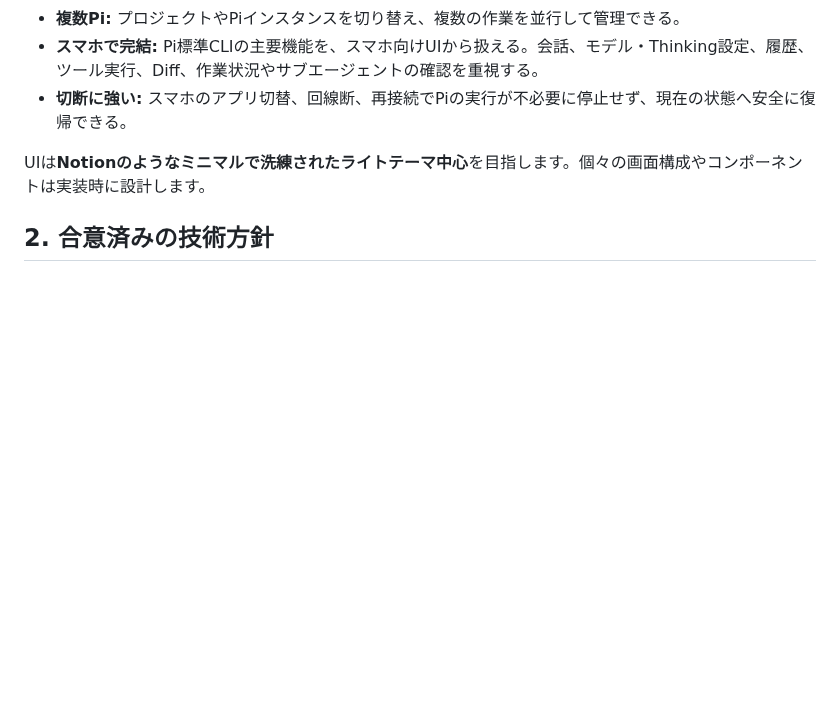
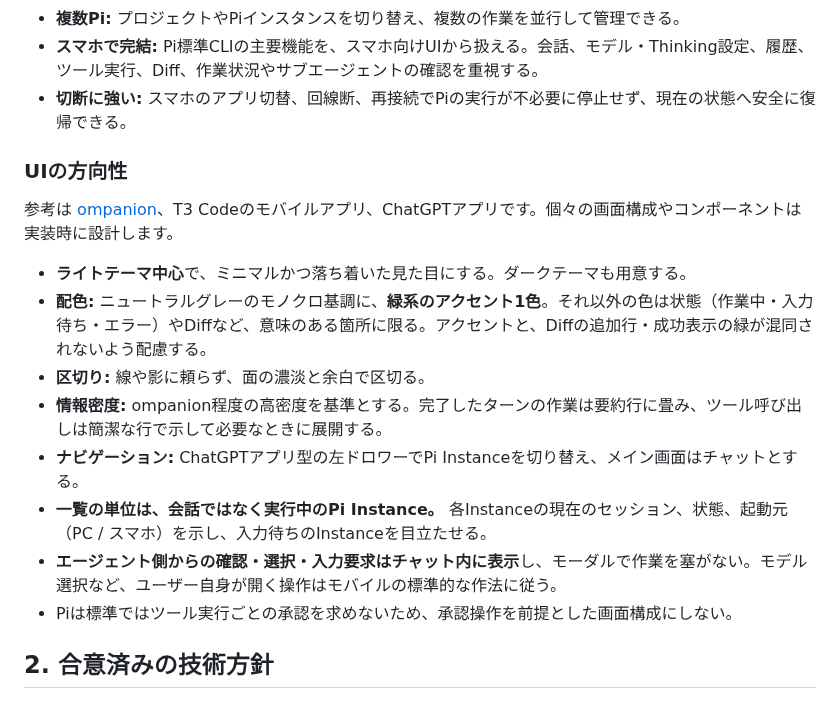
Before and after one commit to phni3j9a/PiMate, a Markdown page: docs/SPEC.md, the part around one of its changes. Rendered like a GitHub page; blank space fills up the shorter version.

Commit message:
docs: define UI direction in SPEC
Replace the Notion-style note with the agreed UI direction: light-first
neutral monochrome with a single green accent, ompanion-level density,
ChatGPT-style drawer navigation, and an instance-centric list.

Co-Authored-By: Claude Opus 5.5 <noreply@anthropic.com>
Claude-Session: https://claude.ai/code/session_017B4vj8ZbXzif2oCtf7Kwi7

```diff
--- a/docs/SPEC.md
+++ b/docs/SPEC.md
@@ -18,7 +18,18 @@ PiMateは、**PC上で実行する通常のPi Coding Agentを、スマホに最
 - **スマホで完結:** Pi標準CLIの主要機能を、スマホ向けUIから扱える。会話、モデル・Thinking設定、履歴、ツール実行、Diff、作業状況やサブエージェントの確認を重視する。
 - **切断に強い:** スマホのアプリ切替、回線断、再接続でPiの実行が不必要に停止せず、現在の状態へ安全に復帰できる。
 
-UIは**Notionのようなミニマルで洗練されたライトテーマ中心**を目指します。個々の画面構成やコンポーネントは実装時に設計します。
+### UIの方向性
+
+参考は [ompanion](https://github.com/edde746/ompanion)、T3 Codeのモバイルアプリ、ChatGPTアプリです。個々の画面構成やコンポーネントは実装時に設計します。
+
+- **ライトテーマ中心**で、ミニマルかつ落ち着いた見た目にする。ダークテーマも用意する。
+- **配色:** ニュートラルグレーのモノクロ基調に、**緑系のアクセント1色**。それ以外の色は状態（作業中・入力待ち・エラー）やDiffなど、意味のある箇所に限る。アクセントと、Diffの追加行・成功表示の緑が混同されないよう配慮する。
+- **区切り:** 線や影に頼らず、面の濃淡と余白で区切る。
+- **情報密度:** ompanion程度の高密度を基準とする。完了したターンの作業は要約行に畳み、ツール呼び出しは簡潔な行で示して必要なときに展開する。
+- **ナビゲーション:** ChatGPTアプリ型の左ドロワーでPi Instanceを切り替え、メイン画面はチャットとする。
+- **一覧の単位は、会話ではなく実行中のPi Instance。** 各Instanceの現在のセッション、状態、起動元（PC / スマホ）を示し、入力待ちのInstanceを目立たせる。
+- **エージェント側からの確認・選択・入力要求はチャット内に表示**し、モーダルで作業を塞がない。モデル選択など、ユーザー自身が開く操作はモバイルの標準的な作法に従う。
+- Piは標準ではツール実行ごとの承認を求めないため、承認操作を前提とした画面構成にしない。
 
 ## 2. 合意済みの技術方針
 
```
Also changed, not shown: other parts of docs/SPEC.md (+2 -2 lines).
